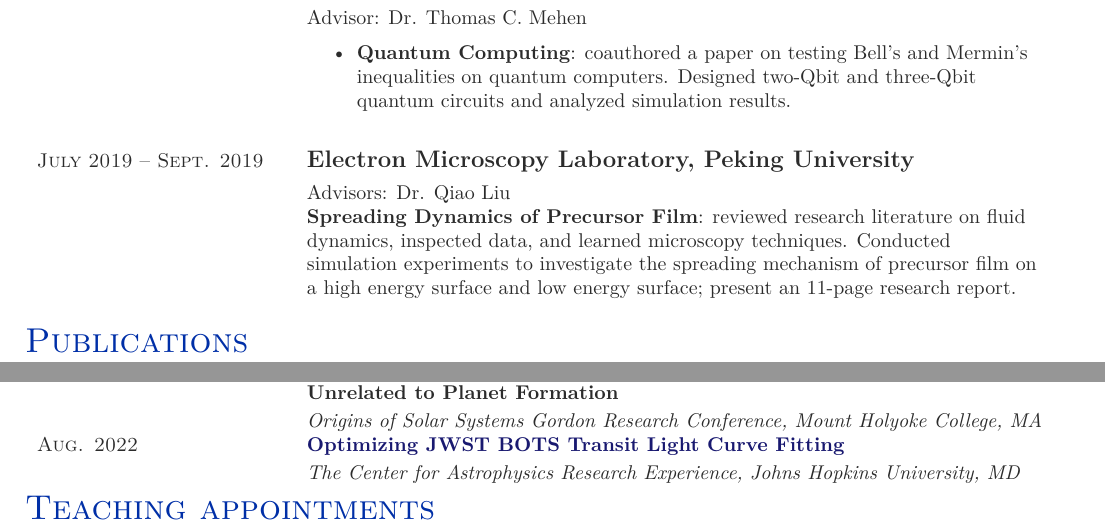
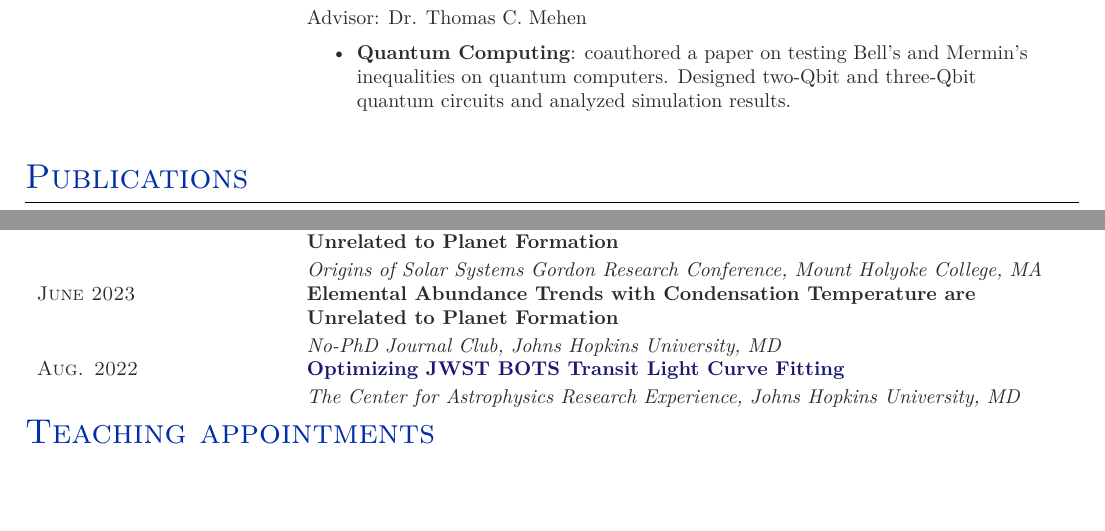
Before and after one commit to Chrrrrris/My_CV, a LaTeX CV (cv.tex): two parts of page 2 of 3 before the commit and two parts of page 2 of 2 after it, joined at a grey line, cut so that both start at the same text, the shorter picture padded with empty space. Compiled offline with XeLaTeX.

Commit message:
07/28/23

```diff
--- a/cv.tex
+++ b/cv.tex
@@ -224,12 +223,6 @@
  \end{itemize}}  % Project
 
 %------------------------------------------------
-
-\workposition{July 2019 -- Sept. 2019} % Duration
- % FT/PT (full time or part time)
-{Electron Microscopy Laboratory, Peking University} % Employer
-{Advisors: Dr. Qiao Liu} % Job title
-{\textbf{Spreading Dynamics of Precursor Film}: reviewed research literature on fluid dynamics, inspected data, and learned microscopy techniques. Conducted simulation experiments to investigate the spreading mechanism of precursor film on a high energy surface and low energy surface; present an 11-page research report.} % Project
 
 %------------------------------------------------
 \end{supertabular}
@@ -331,6 +324,10 @@
 	{{Elemental Abundance Trends with Condensation Temperature are Unrelated to Planet Formation}}
 	{Origins of Solar Systems Gordon Research Conference, Mount Holyoke College, MA}
 
+     \talkentry{June 2023}
+	{{Elemental Abundance Trends with Condensation Temperature are Unrelated to Planet Formation}}
+	{No-PhD Journal Club, Johns Hopkins University, MD}
+
 	\talkentry{Aug. 2022}
 	{\href{https://sites.krieger.jhu.edu/jhu-care/summer-2022/}{Optimizing JWST BOTS Transit Light Curve Fitting}}
 	{The Center for Astrophysics Research Experience, Johns Hopkins University, MD}
```
Also changed, not shown: structure.tex (line endings or trailing spaces), cv.tex (7 more changed lines).
